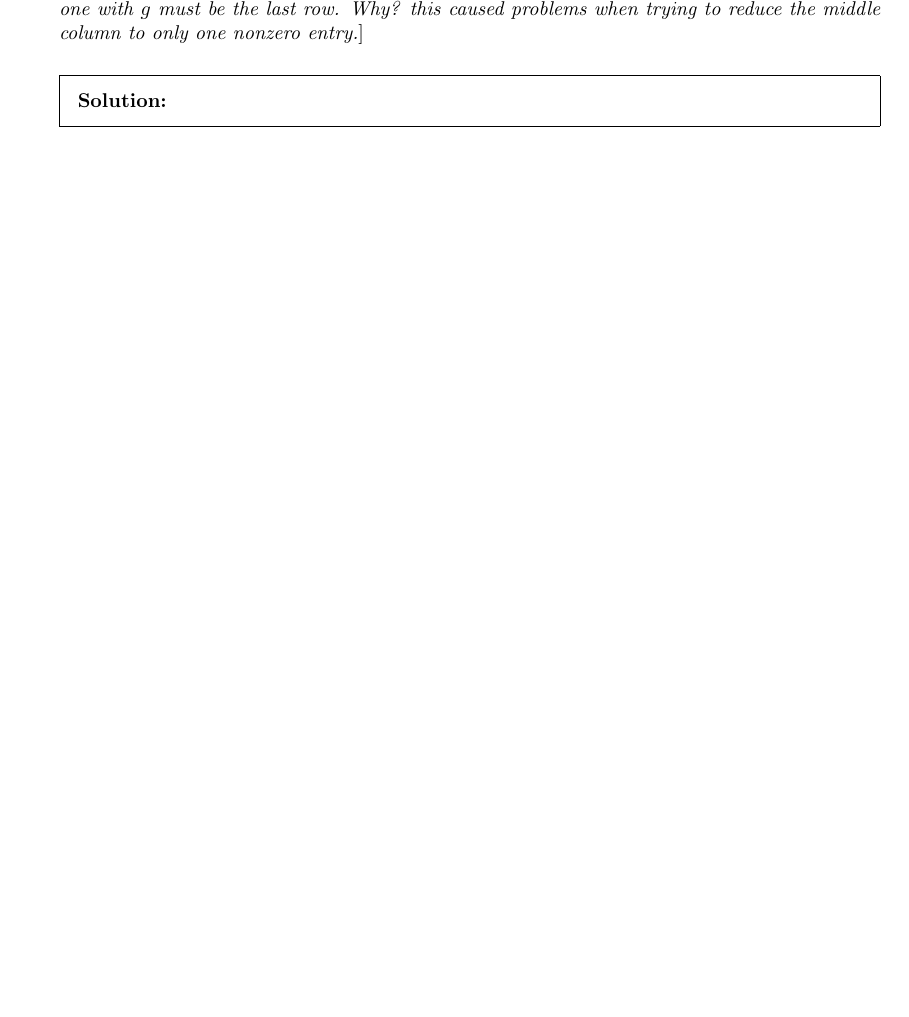
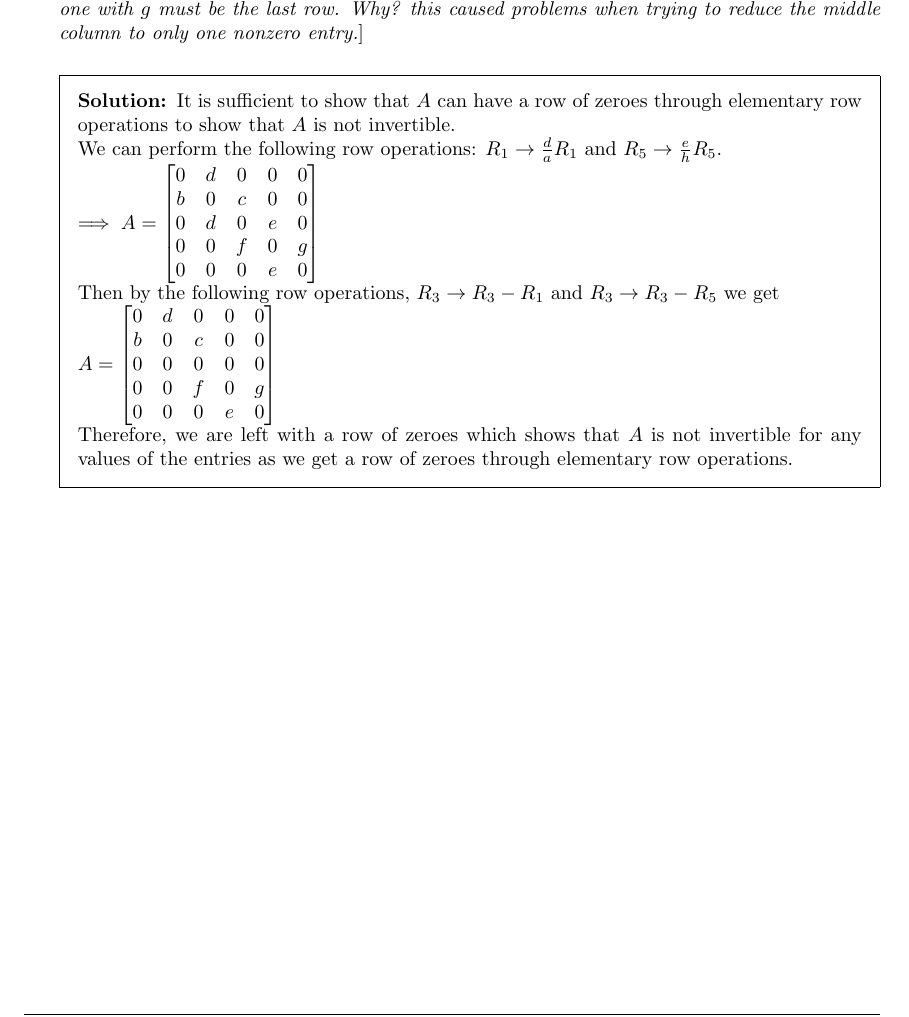
Before and after one commit to AliMuhammadAsad/Linear-Algebra-Spring-23, a LaTeX problem sheet (HW2_ii.tex): part of page 4 of 4, cut so that both start at the same text, the shorter picture padded with empty space. Compiled offline with pdfLaTeX.

Commit message:
HW 2 part ii [HW 4] Sols added

```diff
--- a/HW2_ii.tex
+++ b/HW2_ii.tex
@@ -192,6 +192,16 @@
 
     [\textit{Hint: The row containing $b$ must become the first row after ERO have been carried out and the one with $g$ must be  the last row. Why? this caused problems when trying to reduce the middle column to only one nonzero entry.}]
     \begin{solution}
+        It is sufficient to show that $A$ can have a row of zeroes through elementary row operations to show that $A$ is not invertible. \\
+        We can perform the following row operations: $ R_1 \rightarrow \frac{d}{a}R_1 $ and $ R_5 \rightarrow \frac{e}{h}R_5 $. \\
+        $ \implies A = \begin{bmatrix}
+        0 & d & 0 & 0 & 0 \\ b & 0 & c & 0 & 0 \\ 0 & d & 0 & e & 0 \\ 0 & 0 & f & 0 & g \\ 0 & 0 & 0 & e & 0
+    \end{bmatrix} $ \\
+    Then by the following row operations, $ R_3 \rightarrow R_3 - R_1 $ and $ R_3 \rightarrow R_3 - R_5 $ we get \\
+    $ A = \begin{bmatrix}
+        0 & d & 0 & 0 & 0 \\ b & 0 & c & 0 & 0 \\ 0 & 0 & 0 & 0 & 0 \\ 0 & 0 & f & 0 & g \\ 0 & 0 & 0 & e & 0
+    \end{bmatrix} $ \\
+    Therefore, we are left with a row of zeroes which shows that $A$ is not invertible for any values of the entries as we get a row of zeroes through elementary row operations.
 
     \end{solution}
 
```
Also changed, not shown: HW2_ii.pdf.
